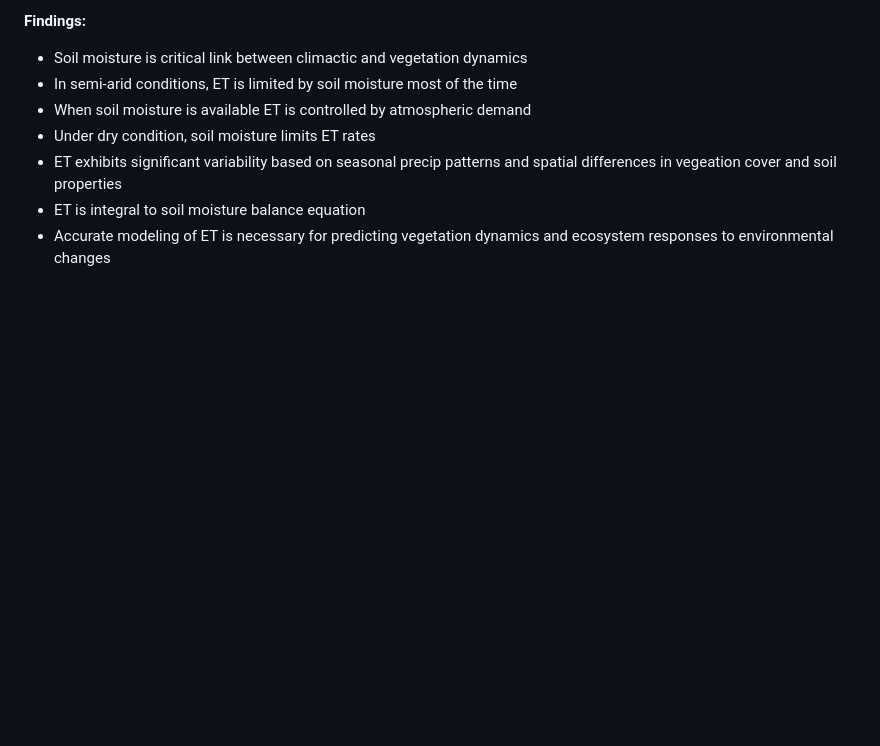
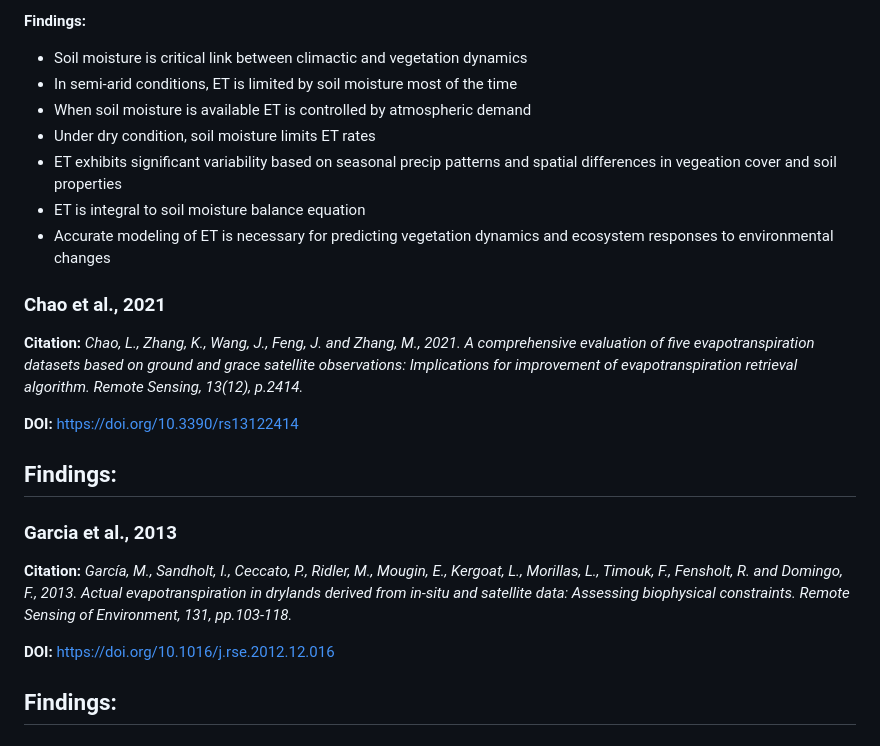
Before and after one commit to rayniP2342/ECOSTRESS_Chapter1, a Markdown page: Docs/LitReview/Semi-Arid ET.md, the part around the change. Rendered like a GitHub page; blank space fills up the shorter version.

```diff
--- a/Docs/LitReview/Semi-Arid ET.md
+++ b/Docs/LitReview/Semi-Arid ET.md
@@ -223,3 +223,26 @@
 - ET exhibits significant variability based on seasonal precip patterns and spatial differences in vegeation cover and soil properties
 - ET is integral to soil moisture balance equation
 - Accurate modeling of ET is necessary for predicting vegetation dynamics and ecosystem responses to environmental changes
+
+
+
+### Chao et al., 2021
+
+**Citation:** *Chao, L., Zhang, K., Wang, J., Feng, J. and Zhang, M., 2021. A comprehensive evaluation of five evapotranspiration datasets based on ground and grace satellite observations: Implications for improvement of evapotranspiration retrieval algorithm. Remote Sensing, 13(12), p.2414.*
+
+**DOI:** https://doi.org/10.3390/rs13122414
+
+**Findings:**
+-
+
+
+
+
+### Garcia et al., 2013
+
+**Citation:** *García, M., Sandholt, I., Ceccato, P., Ridler, M., Mougin, E., Kergoat, L., Morillas, L., Timouk, F., Fensholt, R. and Domingo, F., 2013. Actual evapotranspiration in drylands derived from in-situ and satellite data: Assessing biophysical constraints. Remote Sensing of Environment, 131, pp.103-118.*
+
+**DOI:** https://doi.org/10.1016/j.rse.2012.12.016
+
+**Findings:**
+-
```
